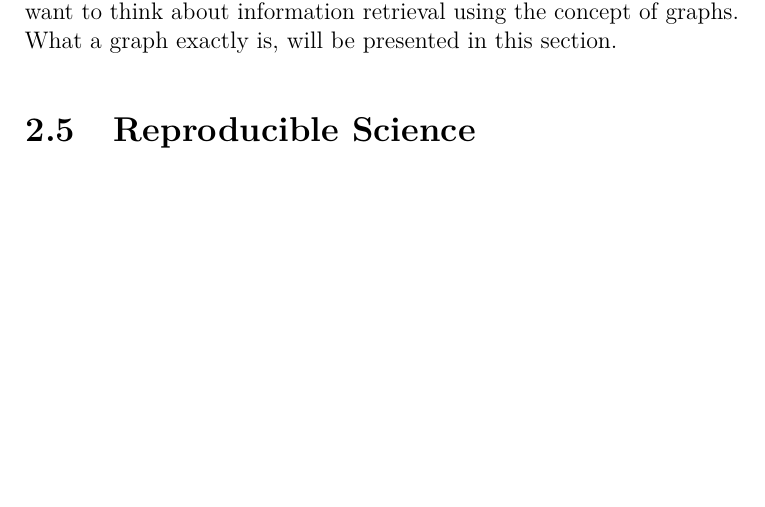
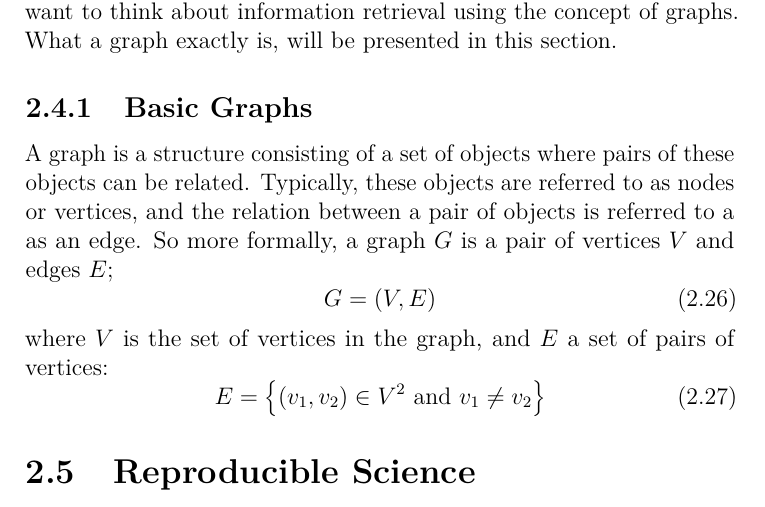
Before and after one commit to chriskamphuis/thesis, a LaTeX thesis (thesis.tex, which reads related_work.tex): part of page 29 of 135, cut so that both start at the same text, the shorter picture padded with empty space. Compiled offline with pdfLaTeX; TikZ figures are drawn from their code, not taken from saved files.

Commit message:
beginning graphs

```diff
--- a/related_work.tex
+++ b/related_work.tex
@@ -394,6 +394,16 @@ As databases are designed for the purpose of data retrieval, they are suited for
 \label{sec:graphs}
 As mentioned in~\cref{sec:nosqlgraph}, in this thesis we present work where we want to think about information retrieval using the concept of graphs. What a graph exactly is, will be presented in this section.
 
+\subsection{Basic Graphs}
+A graph is a structure consisting of a set of objects where pairs of these objects can be related. Typically, these objects are referred to as nodes or vertices, and the relation between a pair of objects is referred to a as an edge. So more formally, a graph $G$ is a pair of vertices $V$ and edges $E$;
+\begin{equation}
+	G = (V, E)
+\end{equation}
+where $V$ is the set of vertices in the graph, and $E$ a set of pairs of vertices:
+\begin{equation}
+	E = \left\{\left(v_1, v_2\right) \in V^2\text{ and } v_1 \neq v_2 \right\}
+\end{equation}
+
 \section{Reproducible Science}
 In order to establish experimental results in science, it is essential that results can be independently verified. Many different fields have had problems where the reproducibly of scientific studies was lacking. In field of psychology, a large reproducibility study was carried out~\citep{psychology-reproduciblity}. In this study a selection of 100 published studies in 2008 were taken, the goal was to reproduce the findings of all these studies to determine how many were holding up. Of the original 100 studies, 97 presented significant results. When trying to reproduce these results, for only 35 out of 97 these studies, it was possible to reproduce significant results.
 
```
Also changed, not shown: thesis.pdf.
